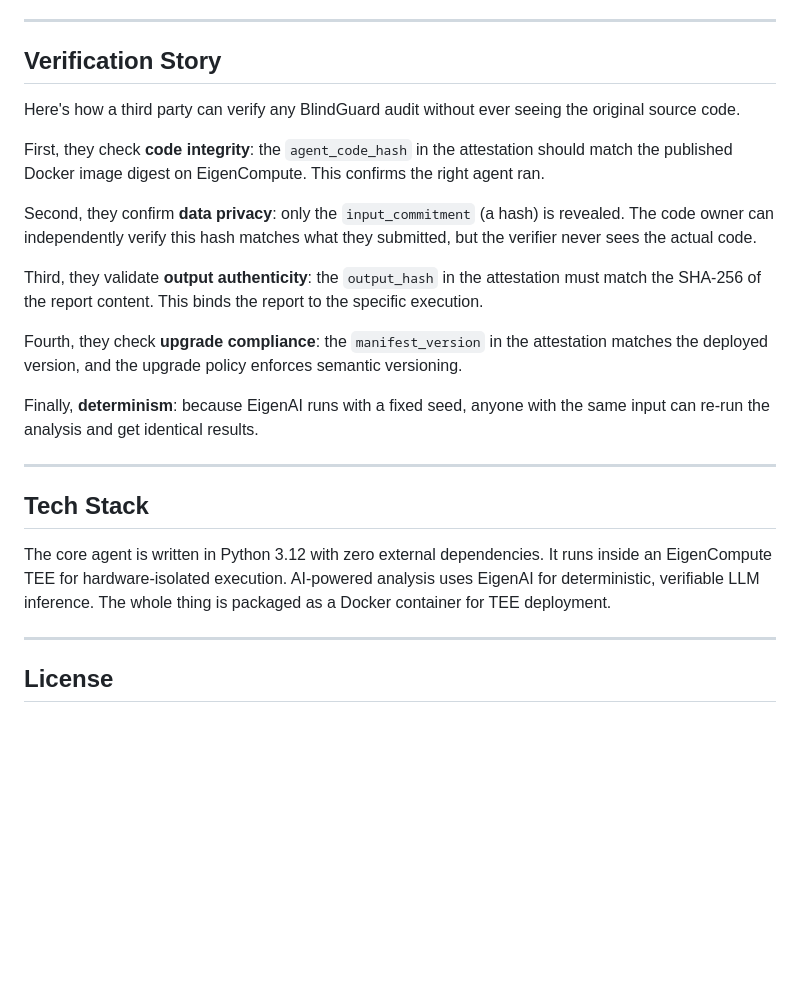
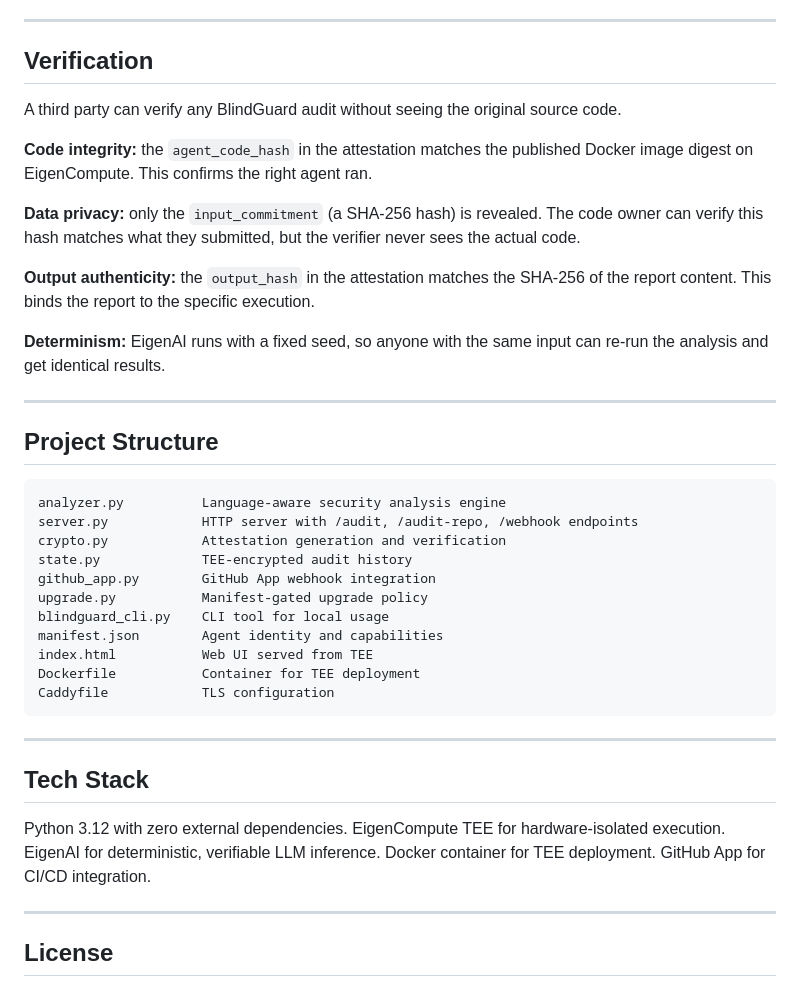
Before and after one commit to proof0S/BlindGuard, a Markdown page: README.md, the part around one of its changes. GitHub-like rendering; blank space fills up the shorter version.

````diff
--- a/README.md
+++ b/README.md
@@ -128,25 +98,41 @@ We're honest about the limits. TEE hardware side-channel attacks are a known cla
 
 ---
 
-## Verification Story
+## Verification
 
-Here's how a third party can verify any BlindGuard audit without ever seeing the original source code.
+A third party can verify any BlindGuard audit without seeing the original source code.
 
-First, they check **code integrity**: the `agent_code_hash` in the attestation should match the published Docker image digest on EigenCompute. This confirms the right agent ran.
+**Code integrity:** the `agent_code_hash` in the attestation matches the published Docker image digest on EigenCompute. This confirms the right agent ran.
 
-Second, they confirm **data privacy**: only the `input_commitment` (a hash) is revealed. The code owner can independently verify this hash matches what they submitted, but the verifier never sees the actual code.
+**Data privacy:** only the `input_commitment` (a SHA-256 hash) is revealed. The code owner can verify this hash matches what they submitted, but the verifier never sees the actual code.
 
-Third, they validate **output authenticity**: the `output_hash` in the attestation must match the SHA-256 of the report content. This binds the report to the specific execution.
+**Output authenticity:** the `output_hash` in the attestation matches the SHA-256 of the report content. This binds the report to the specific execution.
 
-Fourth, they check **upgrade compliance**: the `manifest_version` in the attestation matches the deployed version, and the upgrade policy enforces semantic versioning.
+**Determinism:** EigenAI runs with a fixed seed, so anyone with the same input can re-run the analysis and get identical results.
 
-Finally, **determinism**: because EigenAI runs with a fixed seed, anyone with the same input can re-run the analysis and get identical results.
+---
+
+## Project Structure
+
+```
+analyzer.py          Language-aware security analysis engine
+server.py            HTTP server with /audit, /audit-repo, /webhook endpoints
+crypto.py            Attestation generation and verification
+state.py             TEE-encrypted audit history
+github_app.py        GitHub App webhook integration
+upgrade.py           Manifest-gated upgrade policy
+blindguard_cli.py    CLI tool for local usage
+manifest.json        Agent identity and capabilities
+index.html           Web UI served from TEE
+Dockerfile           Container for TEE deployment
+Caddyfile            TLS configuration
+```
 
 ---
 
 ## Tech Stack
 
-The core agent is written in Python 3.12 with zero external dependencies. It runs inside an EigenCompute TEE for hardware-isolated execution. AI-powered analysis uses EigenAI for deterministic, verifiable LLM inference. The whole thing is packaged as a Docker container for TEE deployment.
+Python 3.12 with zero external dependencies. EigenCompute TEE for hardware-isolated execution. EigenAI for deterministic, verifiable LLM inference. Docker container for TEE deployment. GitHub App for CI/CD integration.
 
 ---
 
````
Also changed, not shown: other parts of README.md (+45 -75 lines).
